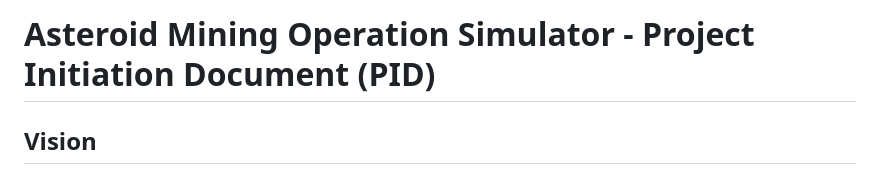
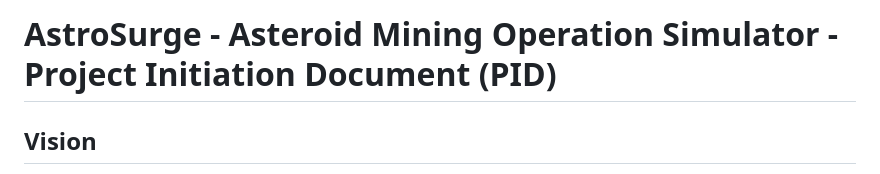
Before and after one commit to fullaware/astrosurge, a Markdown page: docs/pid.md, the part around the change. Drawn GitHub-style.

```diff
--- a/docs/pid.md
+++ b/docs/pid.md
@@ -1,4 +1,4 @@
-# Asteroid Mining Operation Simulator - Project Initiation Document (PID)
+# AstroSurge - Asteroid Mining Operation Simulator - Project Initiation Document (PID)
 
 ## Vision
 
```
